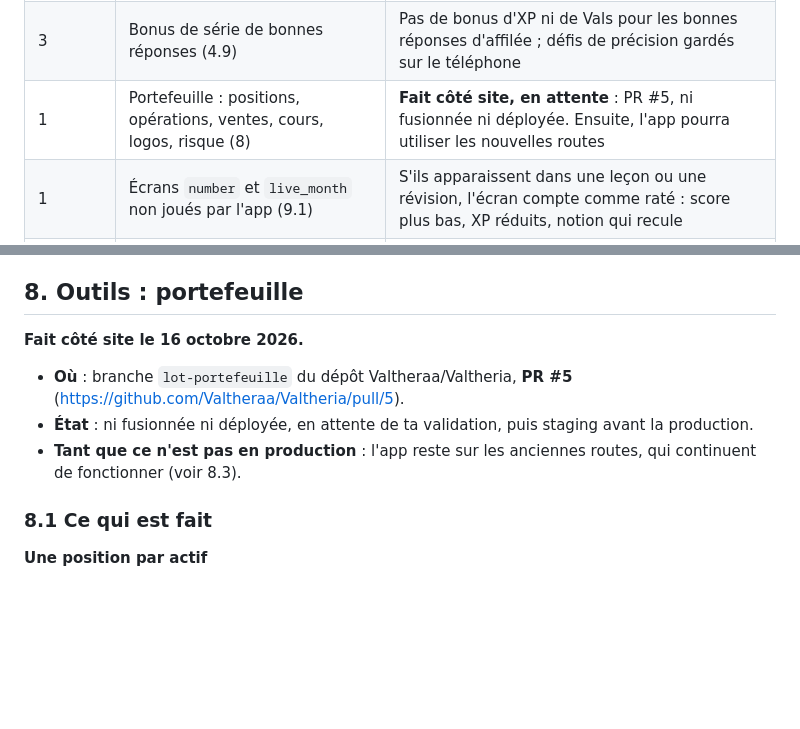
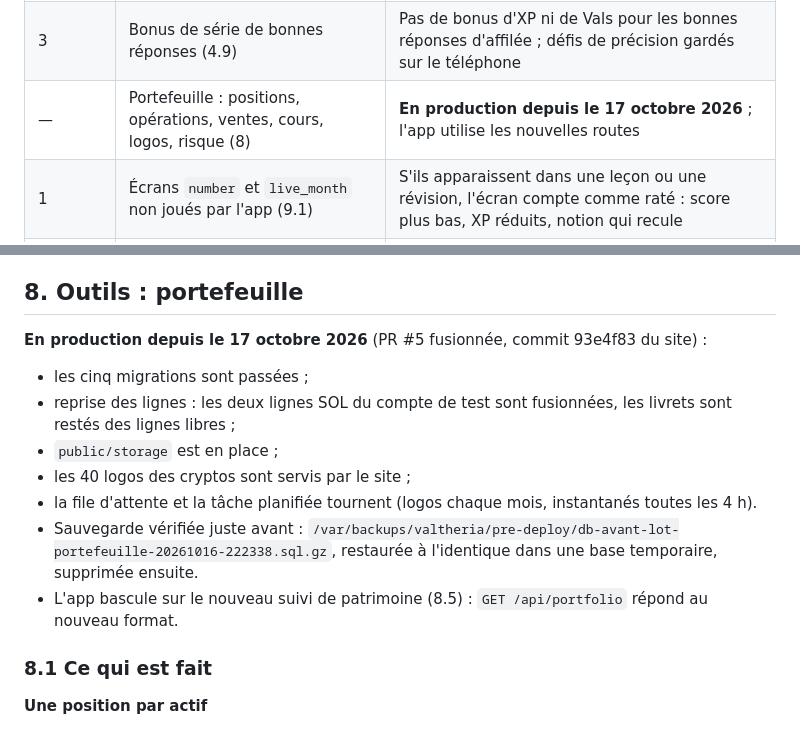
Before and after one commit to kilian-univ/Valtheria_Moblie, a Markdown page: docs/lot-serveur.md, 2 parts joined by grey strips. Drawn GitHub-style; blank space fills up the shorter version.

Commit message:
Lot serveur : portefeuille en production (17 octobre 2026)
Co-Authored-By: Claude Opus 5.5 <noreply@anthropic.com>

```diff
--- a/docs/lot-serveur.md
+++ b/docs/lot-serveur.md
@@ -27,7 +27,7 @@ Pour chaque point :
 | 2 | Gel de série et record pour les comptes | « Bientôt disponible avec ton compte » ; record gardé sur le téléphone |
 | 2 | Photo de profil | Initiale à la place de la photo |
 | 3 | Bonus de série de bonnes réponses (4.9) | Pas de bonus d'XP ni de Vals pour les bonnes réponses d'affilée ; défis de précision gardés sur le téléphone |
-| 1 | Portefeuille : positions, opérations, ventes, cours, logos, risque (8) | **Fait côté site, en attente** : PR #5, ni fusionnée ni déployée. Ensuite, l'app pourra utiliser les nouvelles routes |
+| — | Portefeuille : positions, opérations, ventes, cours, logos, risque (8) | **En production depuis le 17 octobre 2026** ; l'app utilise les nouvelles routes |
 | 1 | Écrans `number` et `live_month` non joués par l'app (9.1) | S'ils apparaissent dans une leçon ou une révision, l'écran compte comme raté : score plus bas, XP réduits, notion qui recule |
 | 1 | Formats de l'app pour `dialogue` et `allocate` (9.2, 9.3) | Impossible d'écrire ces écrans pour l'app sur le site |
 | 2 | Révélation, sous-titre, document, difficulté des leçons (9.4 à 9.7) | Écrans de l'app refusés par le validateur, coffres faussés pour certains niveaux |
@@ -253,10 +253,14 @@ Pour chaque point :
 
 ## 8. Outils : portefeuille
 
-**Fait côté site le 16 octobre 2026.**
-- **Où** : branche `lot-portefeuille` du dépôt Valtheraa/Valtheria, **PR #5** (https://github.com/Valtheraa/Valtheria/pull/5).
-- **État** : ni fusionnée ni déployée, en attente de ta validation, puis staging avant la production.
-- **Tant que ce n'est pas en production** : l'app reste sur les anciennes routes, qui continuent de fonctionner (voir 8.3).
+**En production depuis le 17 octobre 2026** (PR #5 fusionnée, commit 93e4f83 du site) :
+- les cinq migrations sont passées ;
+- reprise des lignes : les deux lignes SOL du compte de test sont fusionnées, les livrets sont restés des lignes libres ;
+- `public/storage` est en place ;
+- les 40 logos des cryptos sont servis par le site ;
+- la file d'attente et la tâche planifiée tournent (logos chaque mois, instantanés toutes les 4 h).
+- Sauvegarde vérifiée juste avant : `/var/backups/valtheria/pre-deploy/db-avant-lot-portefeuille-20261016-222338.sql.gz`, restaurée à l'identique dans une base temporaire, supprimée ensuite.
+- L'app bascule sur le nouveau suivi de patrimoine (8.5) : `GET /api/portfolio` répond au nouveau format.
 
 ### 8.1 Ce qui est fait
 
```
